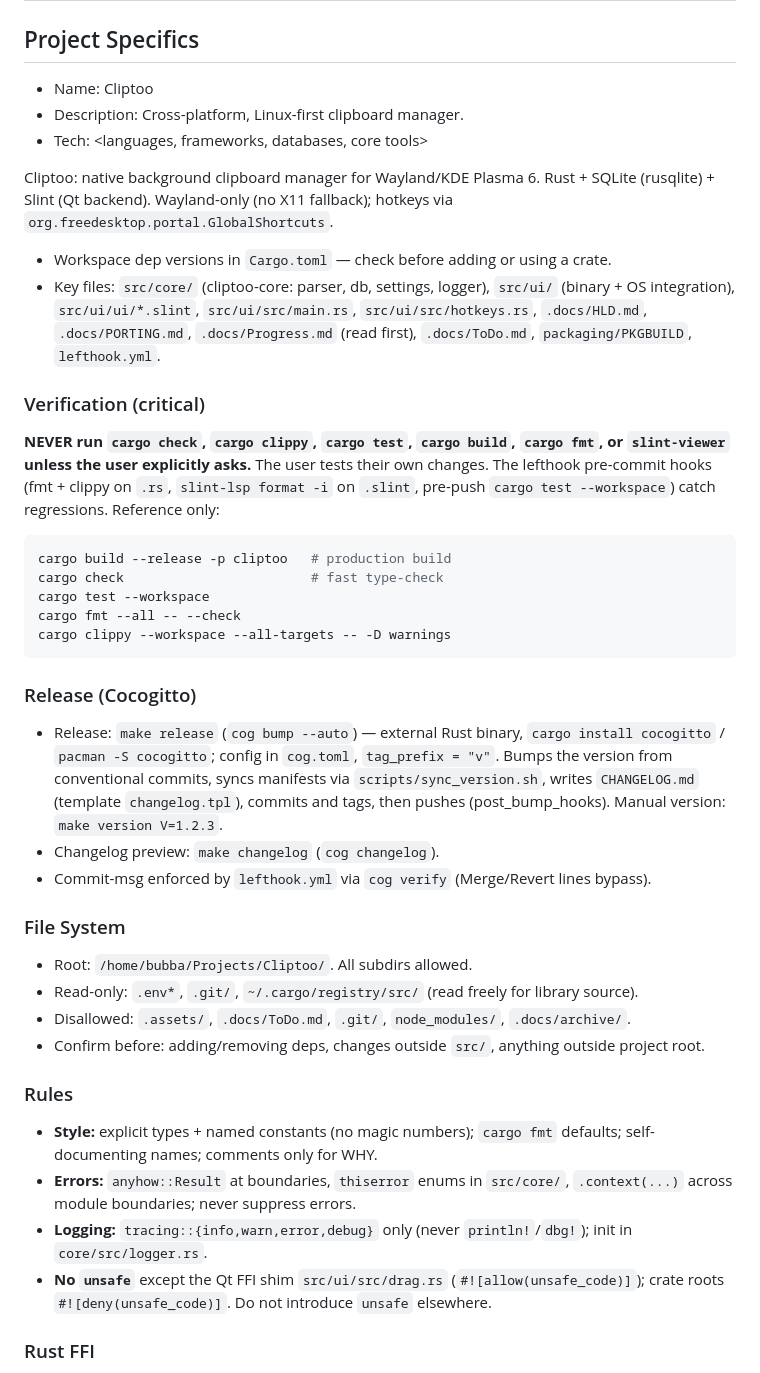
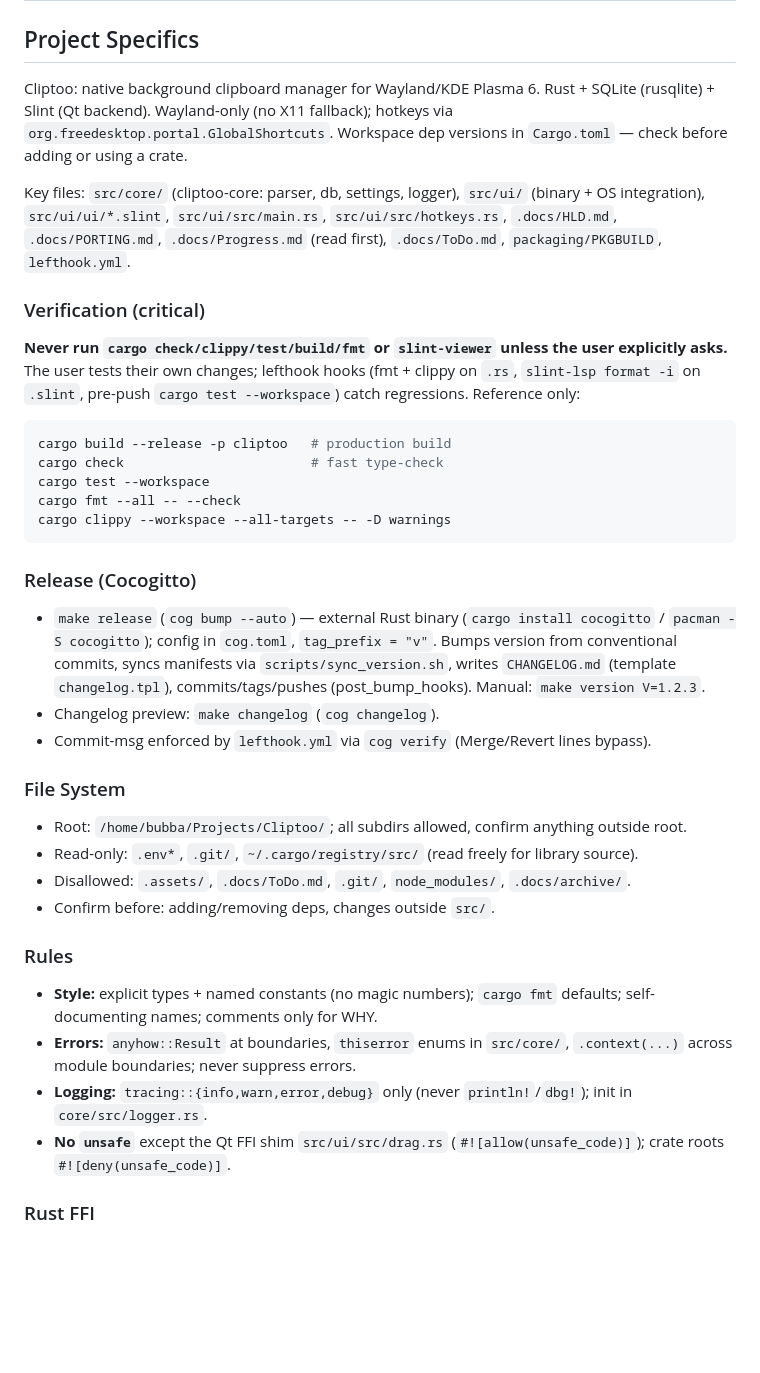
Before and after one commit to dcog989/Cliptoo, a Markdown page: AGENTS.md, the part around the change. Drawn GitHub-style; blank space fills up the shorter version.

Commit message:
docs: agents tidied, condensed

````diff
--- a/AGENTS.md
+++ b/AGENTS.md
@@ -2,18 +2,13 @@
 
 ## Project Specifics
 
-- Name: Cliptoo
-- Description: Cross-platform, Linux-first clipboard manager.
-- Tech: <languages, frameworks, databases, core tools>
+Cliptoo: native background clipboard manager for Wayland/KDE Plasma 6. Rust + SQLite (rusqlite) + Slint (Qt backend). Wayland-only (no X11 fallback); hotkeys via `org.freedesktop.portal.GlobalShortcuts`. Workspace dep versions in `Cargo.toml` — check before adding or using a crate.
 
-Cliptoo: native background clipboard manager for Wayland/KDE Plasma 6. Rust + SQLite (rusqlite) + Slint (Qt backend). Wayland-only (no X11 fallback); hotkeys via `org.freedesktop.portal.GlobalShortcuts`.
-
-- Workspace dep versions in `Cargo.toml` — check before adding or using a crate.
-- Key files: `src/core/` (cliptoo-core: parser, db, settings, logger), `src/ui/` (binary + OS integration), `src/ui/ui/*.slint`, `src/ui/src/main.rs`, `src/ui/src/hotkeys.rs`, `.docs/HLD.md`, `.docs/PORTING.md`, `.docs/Progress.md` (read first), `.docs/ToDo.md`, `packaging/PKGBUILD`, `lefthook.yml`.
+Key files: `src/core/` (cliptoo-core: parser, db, settings, logger), `src/ui/` (binary + OS integration), `src/ui/ui/*.slint`, `src/ui/src/main.rs`, `src/ui/src/hotkeys.rs`, `.docs/HLD.md`, `.docs/PORTING.md`, `.docs/Progress.md` (read first), `.docs/ToDo.md`, `packaging/PKGBUILD`, `lefthook.yml`.
 
 ### Verification (critical)
 
-**NEVER run `cargo check`, `cargo clippy`, `cargo test`, `cargo build`, `cargo fmt`, or `slint-viewer` unless the user explicitly asks.** The user tests their own changes. The lefthook pre-commit hooks (fmt + clippy on `.rs`, `slint-lsp format -i` on `.slint`, pre-push `cargo test --workspace`) catch regressions. Reference only:
+**Never run `cargo check/clippy/test/build/fmt` or `slint-viewer` unless the user explicitly asks.** The user tests their own changes; lefthook hooks (fmt + clippy on `.rs`, `slint-lsp format -i` on `.slint`, pre-push `cargo test --workspace`) catch regressions. Reference only:
 
 ```sh
 cargo build --release -p cliptoo   # production build
@@ -25,23 +20,23 @@ cargo clippy --workspace --all-targets -- -D warnings
 
 ### Release (Cocogitto)
 
-- Release: `make release` (`cog bump --auto`) — external Rust binary, `cargo install cocogitto` / `pacman -S cocogitto`; config in `cog.toml`, `tag_prefix = "v"`. Bumps the version from conventional commits, syncs manifests via `scripts/sync_version.sh`, writes `CHANGELOG.md` (template `changelog.tpl`), commits and tags, then pushes (post_bump_hooks). Manual version: `make version V=1.2.3`.
+- `make release` (`cog bump --auto`) — external Rust binary (`cargo install cocogitto` / `pacman -S cocogitto`); config in `cog.toml`, `tag_prefix = "v"`. Bumps version from conventional commits, syncs manifests via `scripts/sync_version.sh`, writes `CHANGELOG.md` (template `changelog.tpl`), commits/tags/pushes (post_bump_hooks). Manual: `make version V=1.2.3`.
 - Changelog preview: `make changelog` (`cog changelog`).
 - Commit-msg enforced by `lefthook.yml` via `cog verify` (Merge/Revert lines bypass).
 
 ### File System
 
-- Root: `/home/bubba/Projects/Cliptoo/`. All subdirs allowed.
+- Root: `/home/bubba/Projects/Cliptoo/`; all subdirs allowed, confirm anything outside root.
 - Read-only: `.env*`, `.git/`, `~/.cargo/registry/src/` (read freely for library source).
 - Disallowed: `.assets/`, `.docs/ToDo.md`, `.git/`, `node_modules/`, `.docs/archive/`.
-- Confirm before: adding/removing deps, changes outside `src/`, anything outside project root.
+- Confirm before: adding/removing deps, changes outside `src/`.
 
 ### Rules
 
 - **Style:** explicit types + named constants (no magic numbers); `cargo fmt` defaults; self-documenting names; comments only for WHY.
 - **Errors:** `anyhow::Result` at boundaries, `thiserror` enums in `src/core/`, `.context(...)` across module boundaries; never suppress errors.
 - **Logging:** `tracing::{info,warn,error,debug}` only (never `println!`/`dbg!`); init in `core/src/logger.rs`.
-- **No `unsafe`** except the Qt FFI shim `src/ui/src/drag.rs` (`#![allow(unsafe_code)]`); crate roots `#![deny(unsafe_code)]`. Do not introduce `unsafe` elsewhere.
+- **No `unsafe`** except the Qt FFI shim `src/ui/src/drag.rs` (`#![allow(unsafe_code)]`); crate roots `#![deny(unsafe_code)]`.
 
 ### Rust FFI
 
````
